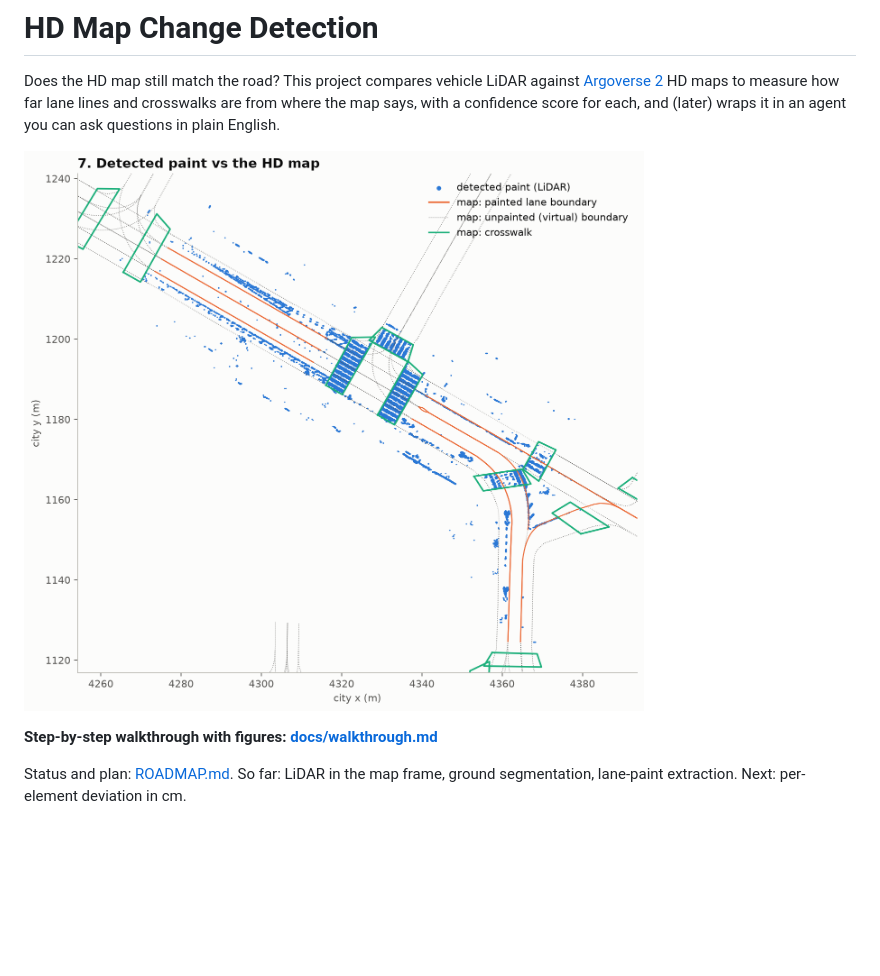
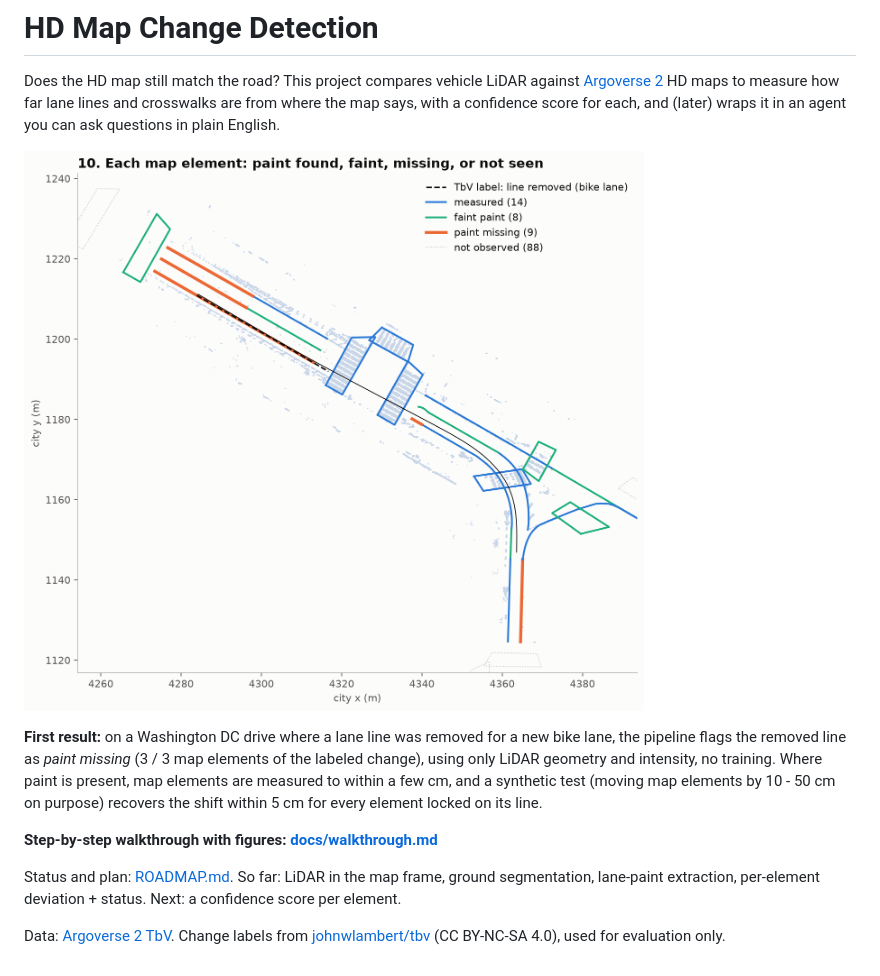
Before and after one commit to bitasd/hdmap-change-agent, a Markdown page: README.md, the part around the change. GitHub-like rendering; pictures changed too: docs/figures/10_element_status.png (added); blank space fills up the shorter version.

```diff
--- a/README.md
+++ b/README.md
@@ -5,9 +5,18 @@ Does the HD map still match the road? This project compares vehicle LiDAR agains
 to measure how far lane lines and crosswalks are from where the map says, with a confidence score
 for each, and (later) wraps it in an agent you can ask questions in plain English.
 
-![Detected lane paint vs the HD map](docs/figures/07_paint_on_map.png)
+![Each map element: paint found, faint, missing, or not seen](docs/figures/10_element_status.png)
+
+**First result:** on a Washington DC drive where a lane line was removed for a new bike lane, the
+pipeline flags the removed line as *paint missing* (3 / 3 map elements of the labeled change), using
+only LiDAR geometry and intensity, no training. Where paint is present, map elements are measured to
+within a few cm, and a synthetic test (moving map elements by 10 - 50 cm on purpose) recovers the shift
+within 5 cm for every element locked on its line.
 
 **Step-by-step walkthrough with figures: [docs/walkthrough.md](docs/walkthrough.md)**
 
 Status and plan: [ROADMAP.md](ROADMAP.md). So far: LiDAR in the map frame, ground segmentation,
-lane-paint extraction. Next: per-element deviation in cm.
+lane-paint extraction, per-element deviation + status. Next: a confidence score per element.
+
+Data: [Argoverse 2 TbV](https://argoverse.github.io/user-guide/datasets/map_change_detection.html).
+Change labels from [johnwlambert/tbv](https://github.com/johnwlambert/tbv) (CC BY-NC-SA 4.0), used for evaluation only.
```
Also changed, not shown: ROADMAP.md (+1 -1 lines), docs/walkthrough.md (+92 -5 lines), docs/figures/09_measure_one_line.png (added), docs/figures/11_synthetic_shift.png (added), 7 other files.
